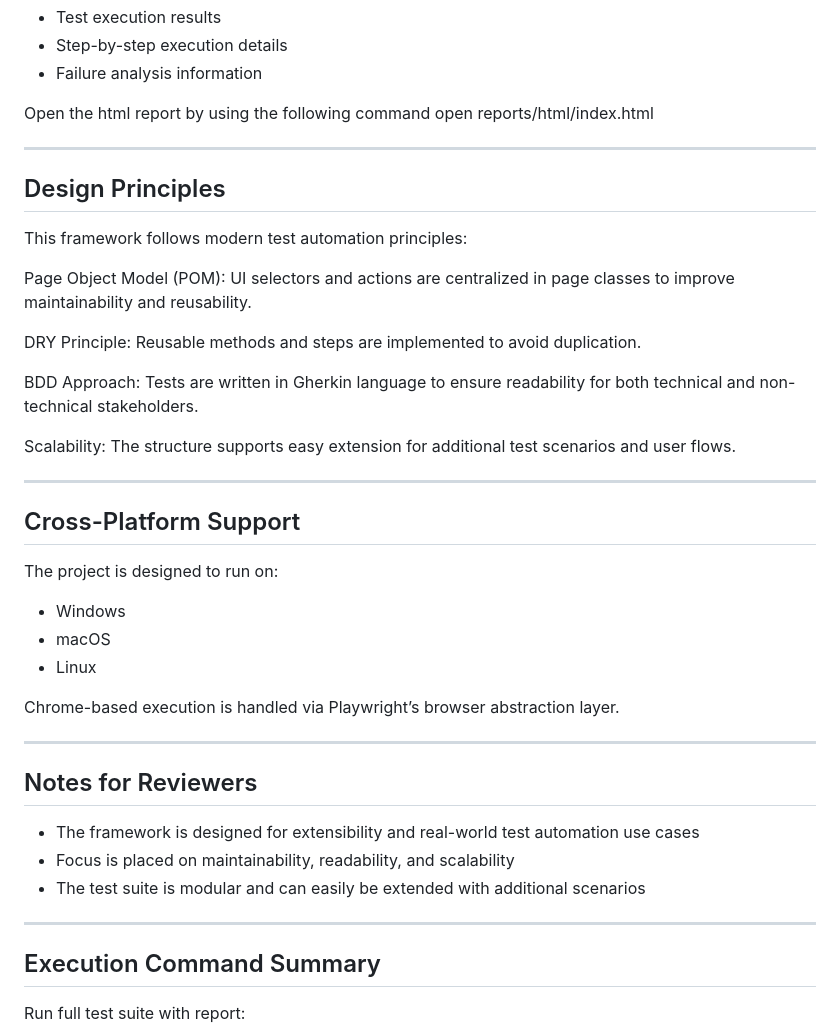
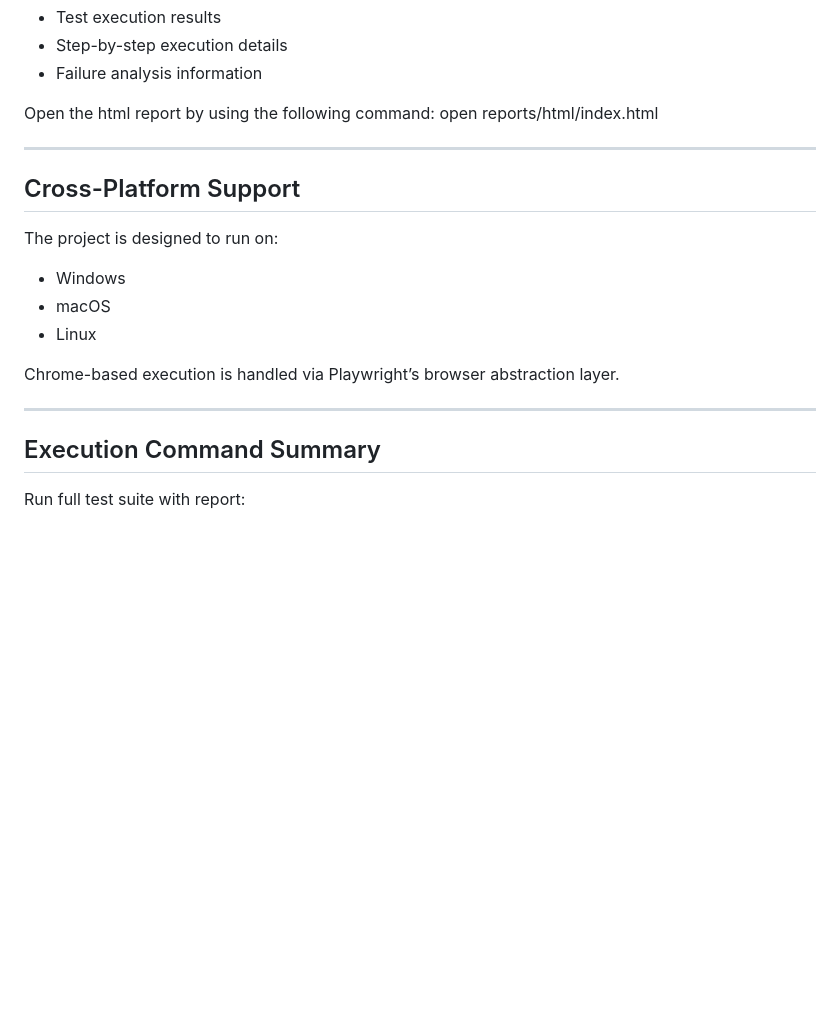
Before and after one commit to sebastianfrie/amazon-test, a Markdown page: README.md, the part around one of its changes. Rendered like a GitHub page; blank space fills up the shorter version.

```diff
--- a/README.md
+++ b/README.md
@@ -103,26 +101,7 @@ The reports include:
 - Step-by-step execution details
 - Failure analysis information
 
-Open the html report by using the following command
-open reports/html/index.html
-
-------------------------------------------------------------
-
-Design Principles
-------------------
-This framework follows modern test automation principles:
-
-Page Object Model (POM):
-UI selectors and actions are centralized in page classes to improve maintainability and reusability.
-
-DRY Principle:
-Reusable methods and steps are implemented to avoid duplication.
-
-BDD Approach:
-Tests are written in Gherkin language to ensure readability for both technical and non-technical stakeholders.
-
-Scalability:
-The structure supports easy extension for additional test scenarios and user flows.
+Open the html report by using the following command: open reports/html/index.html
 
 ------------------------------------------------------------
 
@@ -138,14 +117,6 @@ Chrome-based execution is handled via Playwright’s browser abstraction layer.
 
 ------------------------------------------------------------
 
-Notes for Reviewers
---------------------
-- The framework is designed for extensibility and real-world test automation use cases
-- Focus is placed on maintainability, readability, and scalability
-- The test suite is modular and can easily be extended with additional scenarios
-
-------------------------------------------------------------
-
 Execution Command Summary
 ------------------------
 Run full test suite with report:
```
Also changed, not shown: other parts of README.md (+13 -15 lines).
